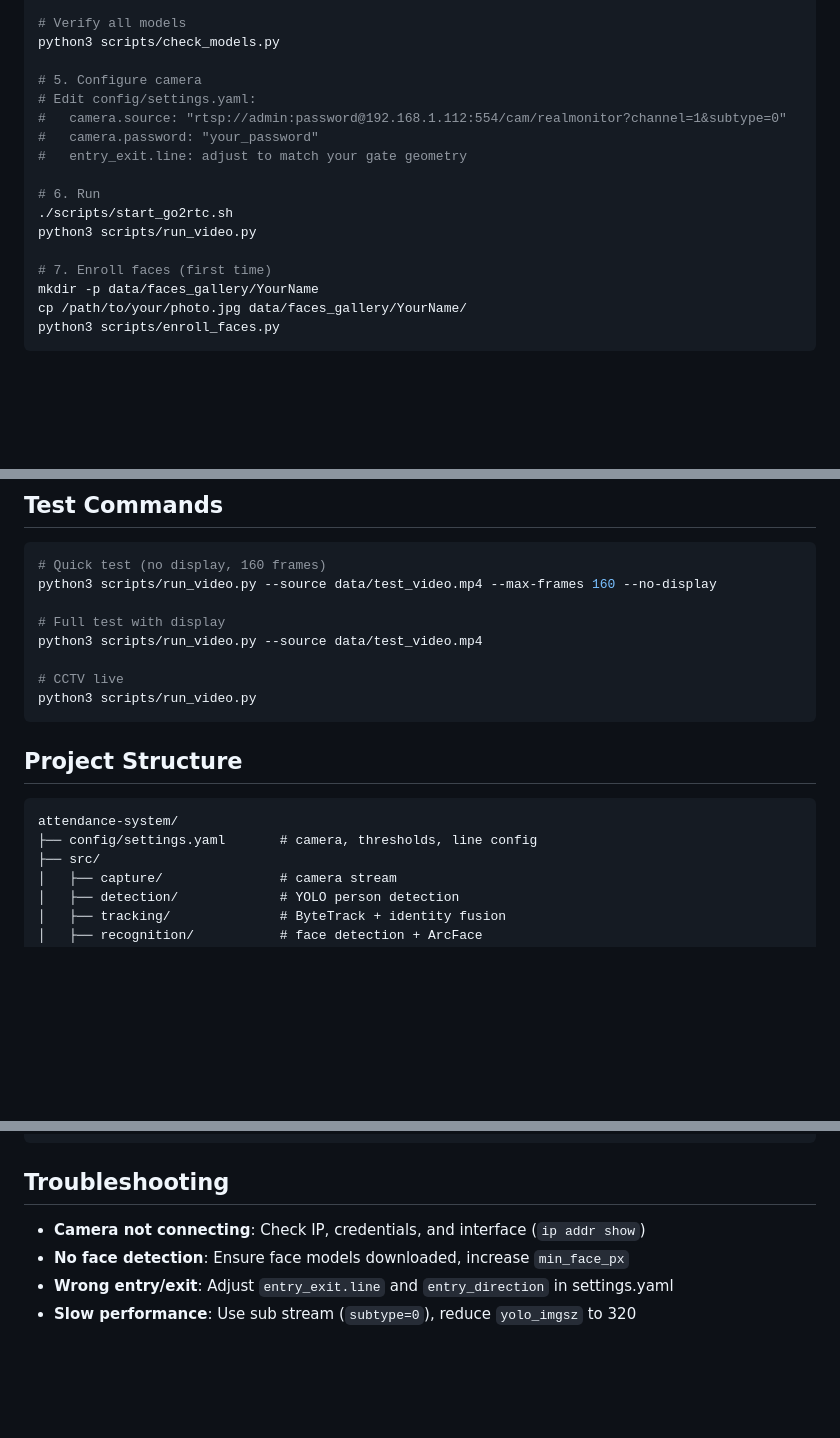
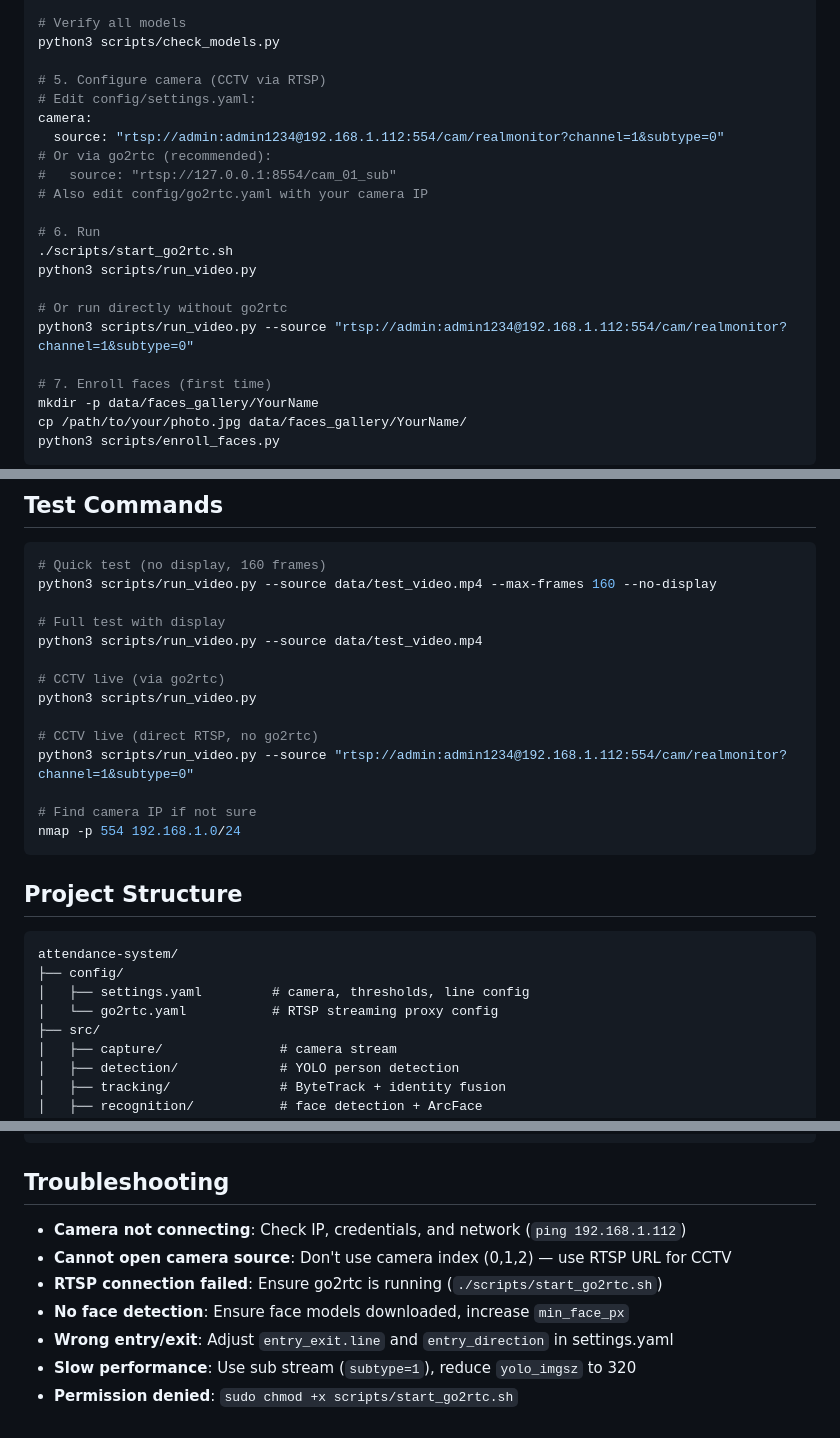
Before and after one commit to ahmedA-gif/Face-recognition-ubunto, a Markdown page: README.md, 3 parts joined by grey strips. Rendered like a GitHub page; blank space fills up the shorter version.

Commit message:
Update README with RTSP camera setup and troubleshooting

````diff
--- a/README.md
+++ b/README.md
@@ -43,15 +43,20 @@ python3 -c "from insightface.app import FaceAnalysis; app=FaceAnalysis(name='buf
 # Verify all models
 python3 scripts/check_models.py
 
-# 5. Configure camera
+# 5. Configure camera (CCTV via RTSP)
 # Edit config/settings.yaml:
-#   camera.source: "rtsp://admin:password@192.168.1.112:554/cam/realmonitor?channel=1&subtype=0"
-#   camera.password: "your_password"
-#   entry_exit.line: adjust to match your gate geometry
+camera:
+  source: "rtsp://admin:admin1234@192.168.1.112:554/cam/realmonitor?channel=1&subtype=0"
+# Or via go2rtc (recommended):
+#   source: "rtsp://127.0.0.1:8554/cam_01_sub"
+# Also edit config/go2rtc.yaml with your camera IP
 
 # 6. Run
 ./scripts/start_go2rtc.sh
 python3 scripts/run_video.py
+
+# Or run directly without go2rtc
+python3 scripts/run_video.py --source "rtsp://admin:admin1234@192.168.1.112:554/cam/realmonitor?channel=1&subtype=0"
 
 # 7. Enroll faces (first time)
 mkdir -p data/faces_gallery/YourName
@@ -158,15 +163,23 @@ python3 scripts/run_video.py --source data/test_video.mp4 --max-frames 160 --no-
 # Full test with display
 python3 scripts/run_video.py --source data/test_video.mp4
 
-# CCTV live
+# CCTV live (via go2rtc)
 python3 scripts/run_video.py
+
+# CCTV live (direct RTSP, no go2rtc)
+python3 scripts/run_video.py --source "rtsp://admin:admin1234@192.168.1.112:554/cam/realmonitor?channel=1&subtype=0"
+
+# Find camera IP if not sure
+nmap -p 554 192.168.1.0/24
 ```
 
 ## Project Structure
 
 ```text
 attendance-system/
-├── config/settings.yaml       # camera, thresholds, line config
+├── config/
+│   ├── settings.yaml         # camera, thresholds, line config
+│   └── go2rtc.yaml           # RTSP streaming proxy config
 ├── src/
 │   ├── capture/               # camera stream
 │   ├── detection/             # YOLO person detection
@@ -187,7 +200,10 @@ attendance-system/
 
 ## Troubleshooting
 
-- **Camera not connecting**: Check IP, credentials, and interface (`ip addr show`)
+- **Camera not connecting**: Check IP, credentials, and network (`ping 192.168.1.112`)
+- **Cannot open camera source**: Don't use camera index (0,1,2) — use RTSP URL for CCTV
+- **RTSP connection failed**: Ensure go2rtc is running (`./scripts/start_go2rtc.sh`)
 - **No face detection**: Ensure face models downloaded, increase `min_face_px`
 - **Wrong entry/exit**: Adjust `entry_exit.line` and `entry_direction` in settings.yaml
-- **Slow performance**: Use sub stream (`subtype=0`), reduce `yolo_imgsz` to 320
+- **Slow performance**: Use sub stream (`subtype=1`), reduce `yolo_imgsz` to 320
+- **Permission denied**: `sudo chmod +x scripts/start_go2rtc.sh`
````
